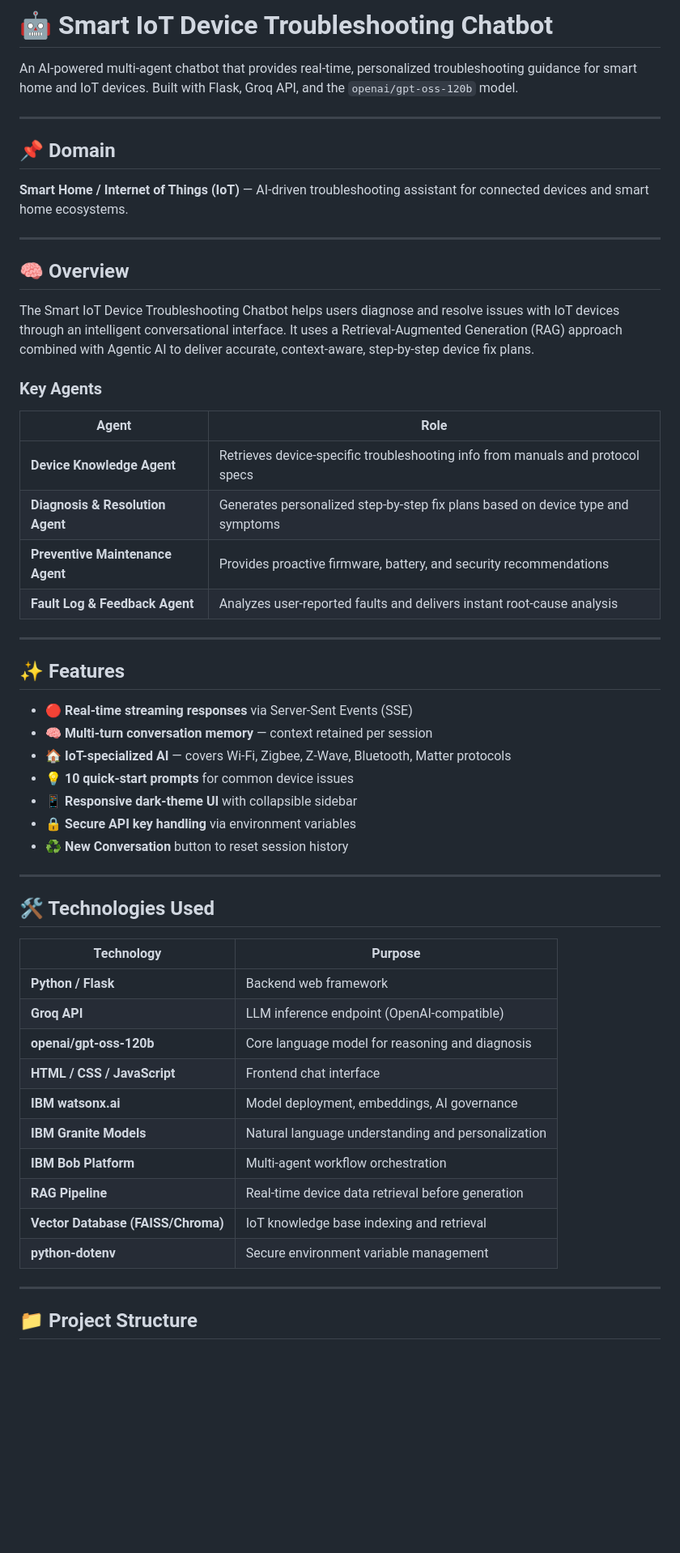
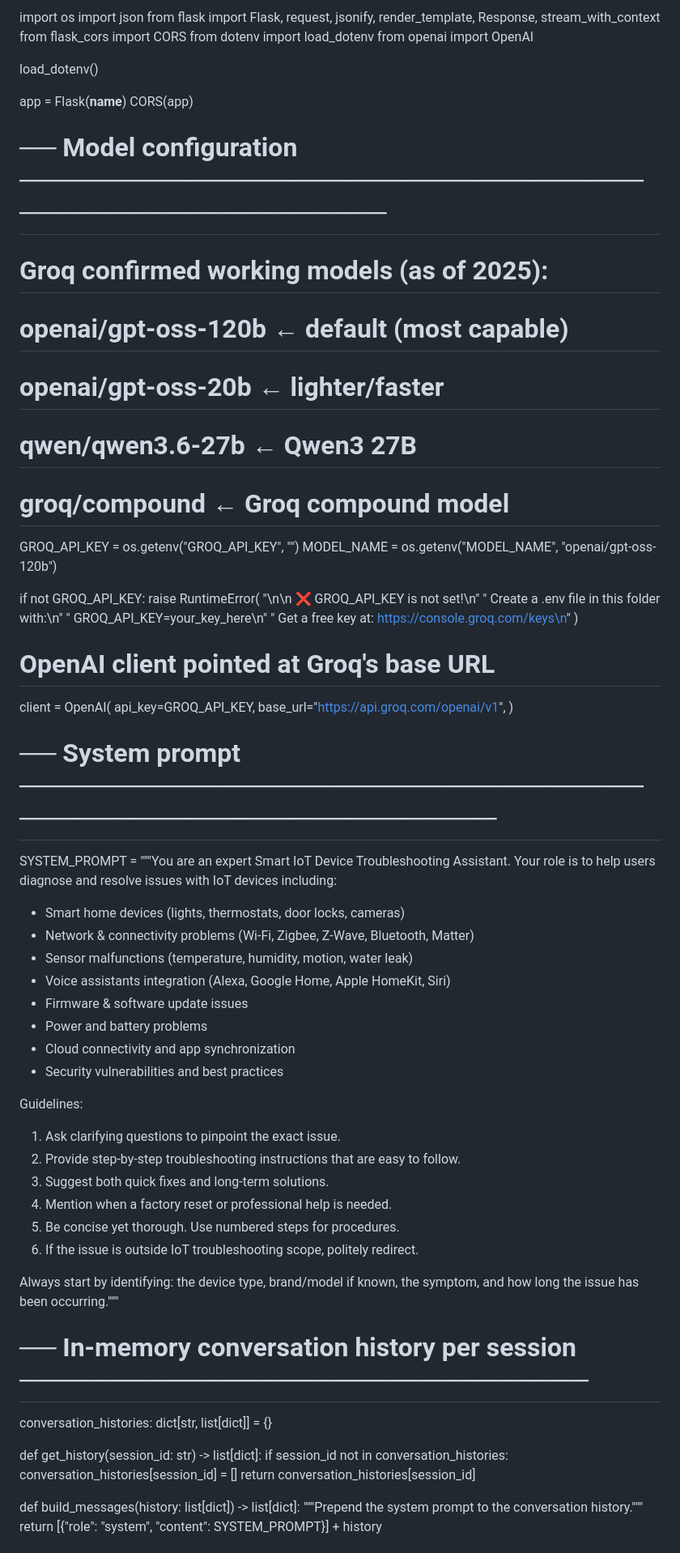
Before and after one commit to anushhka-gupta/Smart-IoT-Troubleshooting-Assistant, a Markdown page: README.md, the part around one of its changes. Shown at 81% size. GitHub-like rendering; blank space fills up the shorter version.

```diff
--- a/README.md
+++ b/README.md
@@ -1,57 +1,74 @@
-# 🤖 Smart IoT Device Troubleshooting Chatbot
+import os
+import json
+from flask import Flask, request, jsonify, render_template, Response, stream_with_context
+from flask_cors import CORS
+from dotenv import load_dotenv
+from openai import OpenAI
 
-An AI-powered multi-agent chatbot that provides real-time, personalized troubleshooting guidance for smart home and IoT devices. Built with Flask, Groq API, and the `openai/gpt-oss-120b` model.
+load_dotenv()
 
----
+app = Flask(__name__)
+CORS(app)
 
-## 📌 Domain
+# ── Model configuration ──────────────────────────────────────────────────────
+# Groq confirmed working models (as of 2025):
+#   openai/gpt-oss-120b    ← default (most capable)
+#   openai/gpt-oss-20b     ← lighter/faster
+#   qwen/qwen3.6-27b       ← Qwen3 27B
+#   groq/compound          ← Groq compound model
+GROQ_API_KEY = os.getenv("GROQ_API_KEY", "")
+MODEL_NAME   = os.getenv("MODEL_NAME",   "openai/gpt-oss-120b")
 
-**Smart Home / Internet of Things (IoT)** — AI-driven troubleshooting assistant for connected devices and smart home ecosystems.
+if not GROQ_API_KEY:
+    raise RuntimeError(
+        "\n\n  ❌  GROQ_API_KEY is not set!\n"
+        "  Create a .env file in this folder with:\n"
+        "      GROQ_API_KEY=your_key_here\n"
+        "  Get a free key at: https://console.groq.com/keys\n"
+    )
 
----
+# OpenAI client pointed at Groq's base URL
+client = OpenAI(
+    api_key=GROQ_API_KEY,
+    base_url="https://api.groq.com/openai/v1",
+)
 
-## 🧠 Overview
+# ── System prompt ────────────────────────────────────────────────────────────
+SYSTEM_PROMPT = """You are an expert Smart IoT Device Troubleshooting Assistant.
+Your role is to help users diagnose and resolve issues with IoT devices including:
+- Smart home devices (lights, thermostats, door locks, cameras)
+- Network & connectivity problems (Wi-Fi, Zigbee, Z-Wave, Bluetooth, Matter)
+- Sensor malfunctions (temperature, humidity, motion, water leak)
+- Voice assistants integration (Alexa, Google Home, Apple HomeKit, Siri)
+- Firmware & software update issues
+- Power and battery problems
+- Cloud connectivity and app synchronization
+- Security vulnerabilities and best practices
 
-The Smart IoT Device Troubleshooting Chatbot helps users diagnose and resolve issues with IoT devices through an intelligent conversational interface. It uses a Retrieval-Augmented Generation (RAG) approach combined with Agentic AI to deliver accurate, context-aware, step-by-step device fix plans.
+Guidelines:
+1. Ask clarifying questions to pinpoint the exact issue.
+2. Provide step-by-step troubleshooting instructions that are easy to follow.
+3. Suggest both quick fixes and long-term solutions.
+4. Mention when a factory reset or professional help is needed.
+5. Be concise yet thorough. Use numbered steps for procedures.
+6. If the issue is outside IoT troubleshooting scope, politely redirect.
 
-### Key Agents
-| Agent | Role |
-|---|---|
-| **Device Knowledge Agent** | Retrieves device-specific troubleshooting info from manuals and protocol specs |
-| **Diagnosis & Resolution Agent** | Generates personalized step-by-step fix plans based on device type and symptoms |
-| **Preventive Maintenance Agent** | Provides proactive firmware, battery, and security recommendations |
-| **Fault Log & Feedback Agent** | Analyzes user-reported faults and delivers instant root-cause analysis |
+Always start by identifying: the device type, brand/model if known, the symptom, and how long the issue has been occurring."""
 
----
+# ── In-memory conversation history per session ───────────────────────────────
+conversation_histories: dict[str, list[dict]] = {}
 
-## ✨ Features
 
-- 🔴 **Real-time streaming responses** via Server-Sent Events (SSE)
-- 🧠 **Multi-turn conversation memory** — context retained per session
-- 🏠 **IoT-specialized AI** — covers Wi-Fi, Zigbee, Z-Wave, Bluetooth, Matter protocols
-- 💡 **10 quick-start prompts** for common device issues
-- 📱 **Responsive dark-theme UI** with collapsible sidebar
-- 🔒 **Secure API key handling** via environment variables
-- ♻️ **New Conversation** button to reset session history
+def get_history(session_id: str) -> list[dict]:
+    if session_id not in conversation_histories:
+        conversation_histories[session_id] = []
+    return conversation_histories[session_id]
 
----
 
-## 🛠️ Technologies Used
+def build_messages(history: list[dict]) -> list[dict]:
+    """Prepend the system prompt to the conversation history."""
+    return [{"role": "system", "content": SYSTEM_PROMPT}] + history
 
-| Technology | Purpose |
-|---|---|
-| **Python / Flask** | Backend web framework |
-| **Groq API** | LLM inference endpoint (OpenAI-compatible) |
-| **openai/gpt-oss-120b** | Core language model for reasoning and diagnosis |
-| **HTML / CSS / JavaScript** | Frontend chat interface |
-| **IBM watsonx.ai** | Model deployment, embeddings, AI governance |
-| **IBM Granite Models** | Natural language understanding and personalization |
-| **IBM Bob Platform** | Multi-agent workflow orchestration |
-| **RAG Pipeline** | Real-time device data retrieval before generation |
-| **Vector Database (FAISS/Chroma)** | IoT knowledge base indexing and retrieval |
-| **python-dotenv** | Secure environment variable management |
 
----
 
-## 📁 Project Structure
 
```
Also changed, not shown: other parts of README.md (+137 -81 lines).
